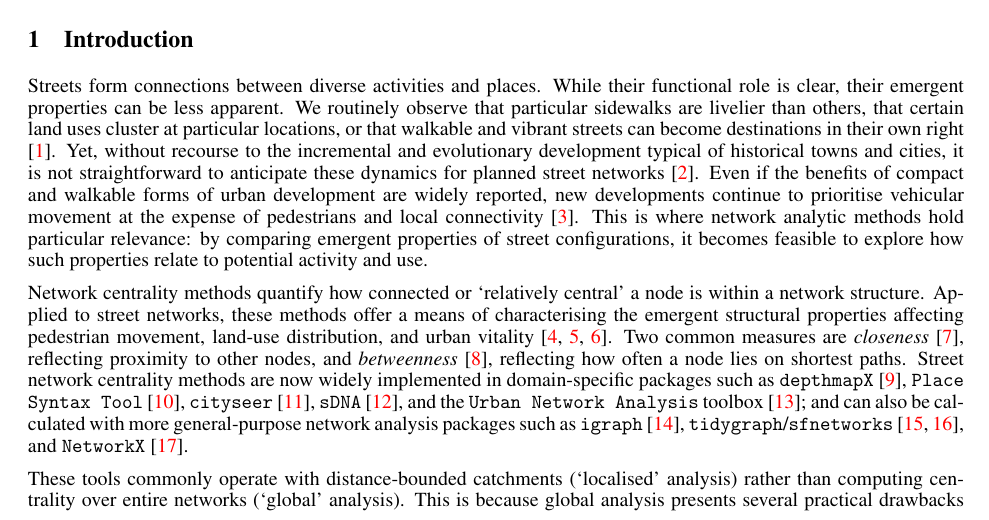
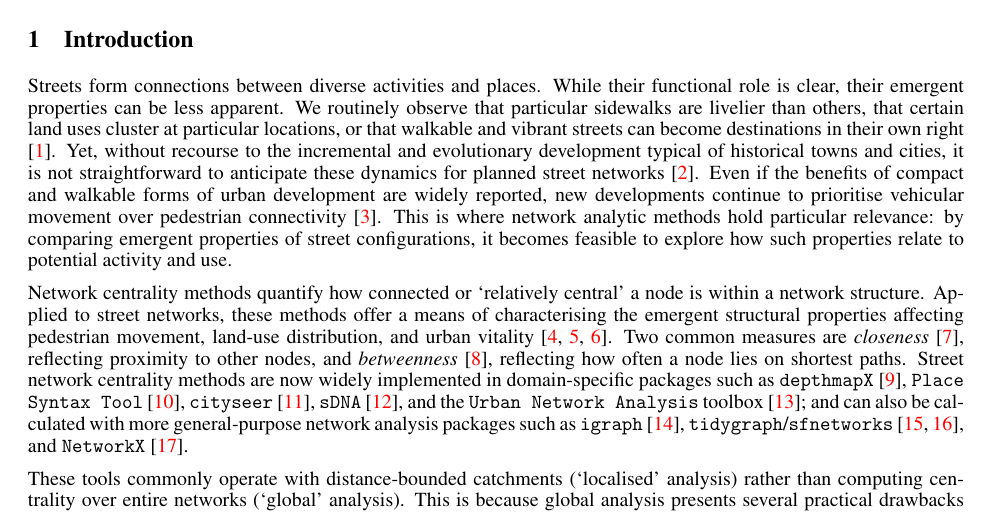
Before and after one commit to songololo/paper-centrality, a LaTeX paper (paper/main.tex, which reads paper/sections/1_networks.tex): part of page 1 of 23, cut so that both start at the same text. Compiled offline with pdfLaTeX.

Commit message:
submission epb v2

```diff
--- a/paper/sections/1_networks.tex
+++ b/paper/sections/1_networks.tex
@@ -1,6 +1,6 @@
 \section{Introduction}
 
-Streets form connections between diverse activities and places. While their functional role is clear, their emergent properties can be less apparent. We routinely observe that particular sidewalks are livelier than others, that certain land uses cluster at particular locations, or that walkable and vibrant streets can become destinations in their own right \cite{Jacobs1961}. Yet, without recourse to the incremental and evolutionary development typical of historical towns and cities, it is not straightforward to anticipate these dynamics for planned street networks \cite{Alexander1967}. Even if the benefits of compact and walkable forms of urban development are widely reported, new developments continue to prioritise vehicular movement at the expense of pedestrians and local connectivity \cite{transport_for_new_homes_what_2025}. This is where network analytic methods hold particular relevance: by comparing emergent properties of street configurations, it becomes feasible to explore how such properties relate to potential activity and use.
+Streets form connections between diverse activities and places. While their functional role is clear, their emergent properties can be less apparent. We routinely observe that particular sidewalks are livelier than others, that certain land uses cluster at particular locations, or that walkable and vibrant streets can become destinations in their own right \cite{Jacobs1961}. Yet, without recourse to the incremental and evolutionary development typical of historical towns and cities, it is not straightforward to anticipate these dynamics for planned street networks \cite{Alexander1967}. Even if the benefits of compact and walkable forms of urban development are widely reported, new developments continue to prioritise vehicular movement over pedestrian connectivity \cite{transport_for_new_homes_what_2025}. This is where network analytic methods hold particular relevance: by comparing emergent properties of street configurations, it becomes feasible to explore how such properties relate to potential activity and use.
 
 Network centrality methods quantify how connected or `relatively central' a node is within a network structure. Applied to street networks, these methods offer a means of characterising the emergent structural properties affecting pedestrian movement, land-use distribution, and urban vitality \cite{Hillier1984, Penn1998, Porta2009}. Two common measures are \emph{closeness} \cite{Sabidussi1966}, reflecting proximity to other nodes, and \emph{betweenness} \cite{Freeman1977}, reflecting how often a node lies on shortest paths. Street network centrality methods are now widely implemented in domain-specific packages such as \texttt{depthmapX} \cite{Hillier2012}, \texttt{Place Syntax Tool} \cite{stahle_place_2023}, \texttt{cityseer} \cite{simons_cityseer_2023}, \texttt{sDNA} \cite{cooper_sdna_2020}, and the \texttt{Urban Network Analysis} toolbox \cite{Sevtsuk2012}; and can also be calculated with more general-purpose network analysis packages such as \texttt{igraph} \cite{csardi_igraph_2006}, \texttt{tidygraph}/\texttt{sfnetworks} \cite{pedersen_tidygraph_2024, vanderbie_sfnetworks_2021}, and \texttt{NetworkX} \cite{hagberg_exploring_2008}.
 
```
